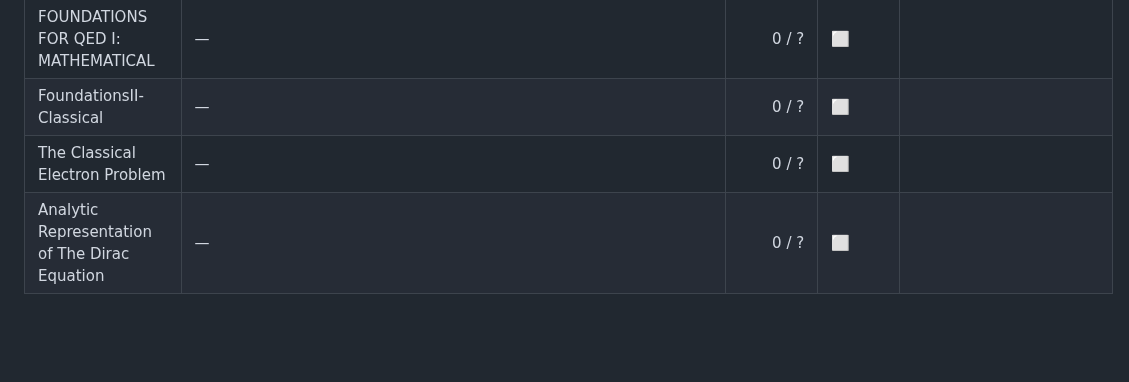
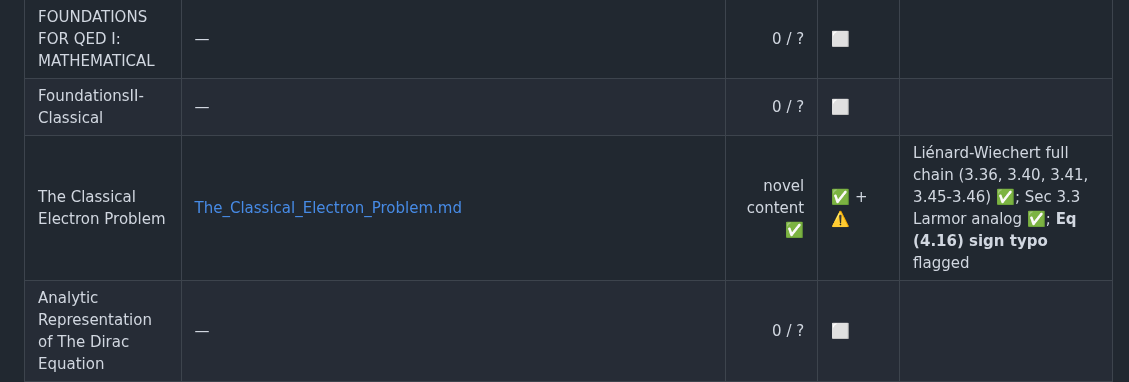
Before and after one commit to temoTxt/PyPhysics, a Markdown page: Roadmapping/Equation_Verification/README.md, the part around the change. GitHub-like rendering; blank space fills up the shorter version.

```diff
--- a/Roadmapping/Equation_Verification/README.md
+++ b/Roadmapping/Equation_Verification/README.md
@@ -18,7 +18,7 @@ Legend: ⬜ not started · 🟨 in progress · ✅ complete · ⚠ blocked
 | Dual Relativistic Quantum Mechanics I | [Dual_Relativistic_Quantum_Mechanics_I.md](Dual_Relativistic_Quantum_Mechanics_I.md) | ~28 / ~30 | ✅ + 🔴 | Eqs (I.1)–(III.22) verified; **Eq (III.22) g-factor claim fails** — paper's $r_e = 0.499857150068631\,r_0$ does not reproduce experimental $g_e = -2.00231930436256$ (formula gives $-2.0005714$ instead). Required $r_e \approx 0.4994205\,r_0$. |
 | FOUNDATIONS FOR QED I: MATHEMATICAL | — | 0 / ? | ⬜ | |
 | FoundationsII-Classical | — | 0 / ? | ⬜ | |
-| The Classical Electron Problem | — | 0 / ? | ⬜ | |
+| The Classical Electron Problem | [The_Classical_Electron_Problem.md](The_Classical_Electron_Problem.md) | novel content ✅ | ✅ + ⚠️ | Liénard-Wiechert full chain (3.36, 3.40, 3.41, 3.45-3.46) ✅; Sec 3.3 Larmor analog ✅; **Eq (4.16) sign typo** flagged |
 | Analytic Representation of The Dirac Equation | — | 0 / ? | ⬜ | |
 | Analytic Representation of The Square-Root Operator | — | 0 / ? | ⬜ | |
 | Relativistic Transformations of Thermodynamics | — | 0 / ? | ⬜ | |
```
Also changed, not shown: Roadmapping/Equation_Verification/FINDINGS_for_author_review.md (+32 -0 lines), Roadmapping/Equation_Verification/The_Classical_Electron_Problem.md (added, +246 -0 lines).
